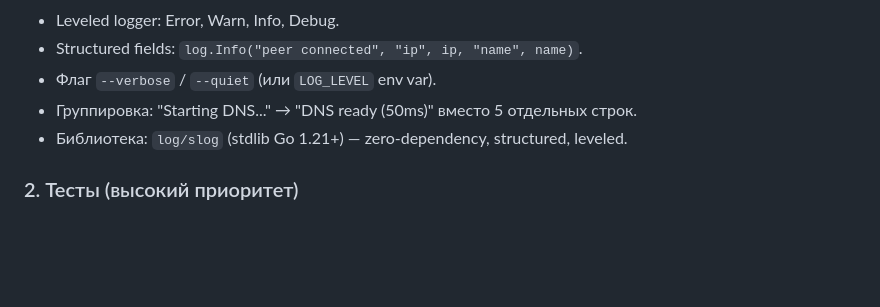
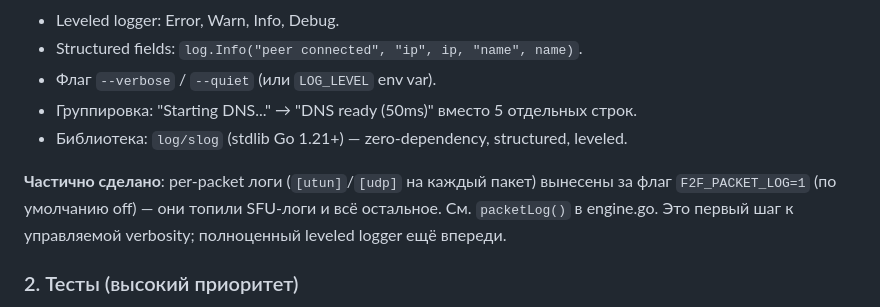
Before and after one commit to vseplet/f2f, a Markdown page: source/mac/ARCHITECTURE.md, the part around one of its changes. Drawn GitHub-style; blank space fills up the shorter version.

```diff
--- a/source/mac/ARCHITECTURE.md
+++ b/source/mac/ARCHITECTURE.md
@@ -2040,6 +2061,11 @@ engine (root) → общение по localhost. Платформо-специф
 - Группировка: "Starting DNS..." → "DNS ready (50ms)" вместо 5 отдельных строк.
 - Библиотека: `log/slog` (stdlib Go 1.21+) — zero-dependency, structured, leveled.
 
+**Частично сделано**: per-packet логи (`[utun]`/`[udp]` на каждый пакет)
+вынесены за флаг `F2F_PACKET_LOG=1` (по умолчанию off) — они топили SFU-логи
+и всё остальное. См. `packetLog()` в engine.go. Это первый шаг к управляемой
+verbosity; полноценный leveled logger ещё впереди.
+
 ### 2. Тесты (высокий приоритет)
 
 **Проблема**: покрытие ~5%. Тестируются только `route`, `overlay`, `packet`.
```
Also changed, not shown: other parts of source/mac/ARCHITECTURE.md (+58 -37 lines).
